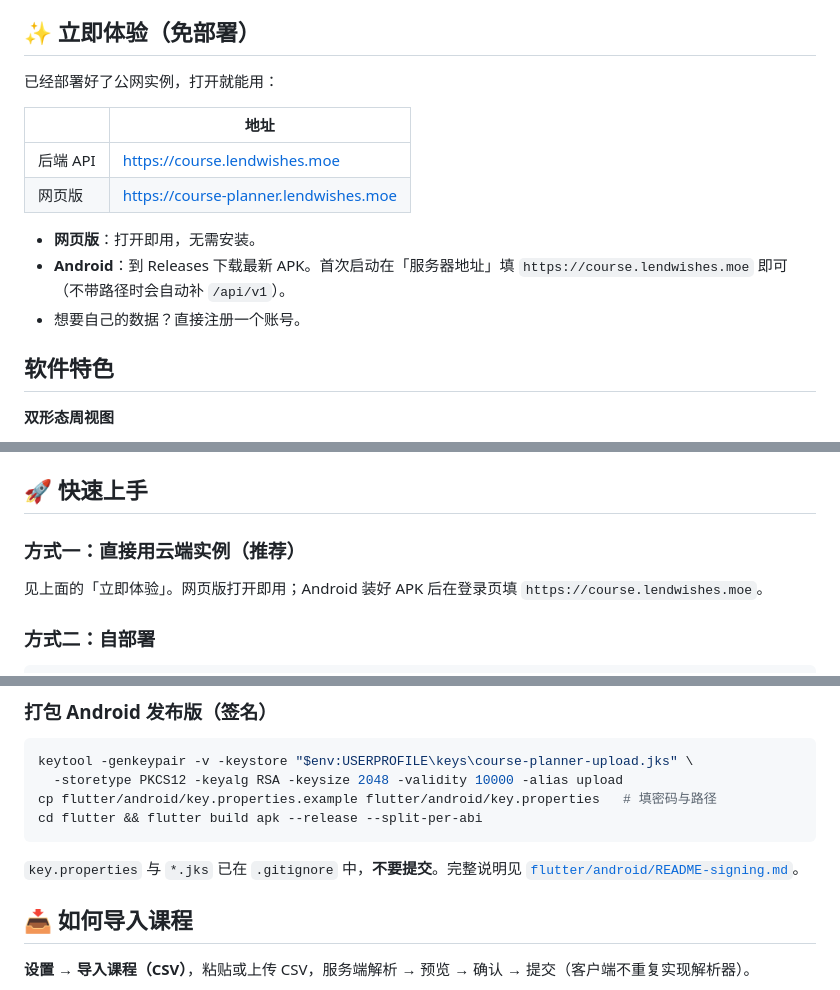
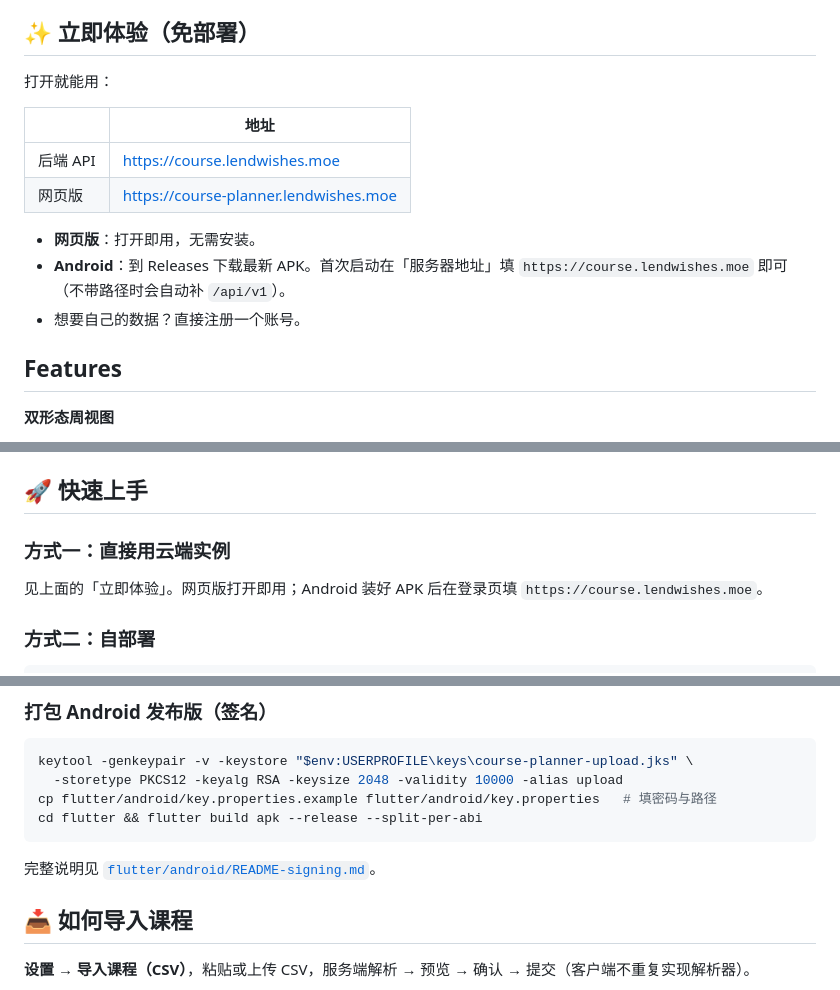
Before and after one commit to LendYanTing/Course-Planner, a Markdown page: README.md, 3 parts joined by grey strips. Drawn GitHub-style.

````diff
--- a/README.md
+++ b/README.md
@@ -6,7 +6,7 @@ Go 后端 + PostgreSQL，Next.js 网页端，Flutter 客户端（Windows / Andro
 
 ## ✨ 立即体验（免部署）
 
-已经部署好了公网实例，打开就能用：
+打开就能用：
 
 | | 地址 |
 | --- | --- |
@@ -17,7 +17,7 @@ Go 后端 + PostgreSQL，Next.js 网页端，Flutter 客户端（Windows / Andro
 - **Android**：到 Releases 下载最新 APK。首次启动在「服务器地址」填 `https://course.lendwishes.moe` 即可（不带路径时会自动补 `/api/v1`）。
 - 想要自己的数据？直接注册一个账号。
 
-## 软件特色
+## Features
 
 **双形态周视图**
 - **时间轴周视图**：7×24 连续网格，可拖动/缩放时间块，当前时间橙线，截止时间红线。
@@ -105,7 +105,7 @@ VS Code / Copilot 的 `.vscode/mcp.json` 顶层键是 `servers` 而不是 `mcpSe
 
 ## 🚀 快速上手
 
-### 方式一：直接用云端实例（推荐）
+### 方式一：直接用云端实例
 
 见上面的「立即体验」。网页版打开即用；Android 装好 APK 后在登录页填 `https://course.lendwishes.moe`。
 
@@ -146,7 +146,7 @@ cp flutter/android/key.properties.example flutter/android/key.properties   # 填
 cd flutter && flutter build apk --release --split-per-abi
 ```
 
-`key.properties` 与 `*.jks` 已在 `.gitignore` 中，**不要提交**。完整说明见 [`flutter/android/README-signing.md`](flutter/android/README-signing.md)。
+完整说明见 [`flutter/android/README-signing.md`](flutter/android/README-signing.md)。
 
 ## 📥 如何导入课程
 
````
Also changed, not shown: other parts of README.md (+0 -4 lines).
